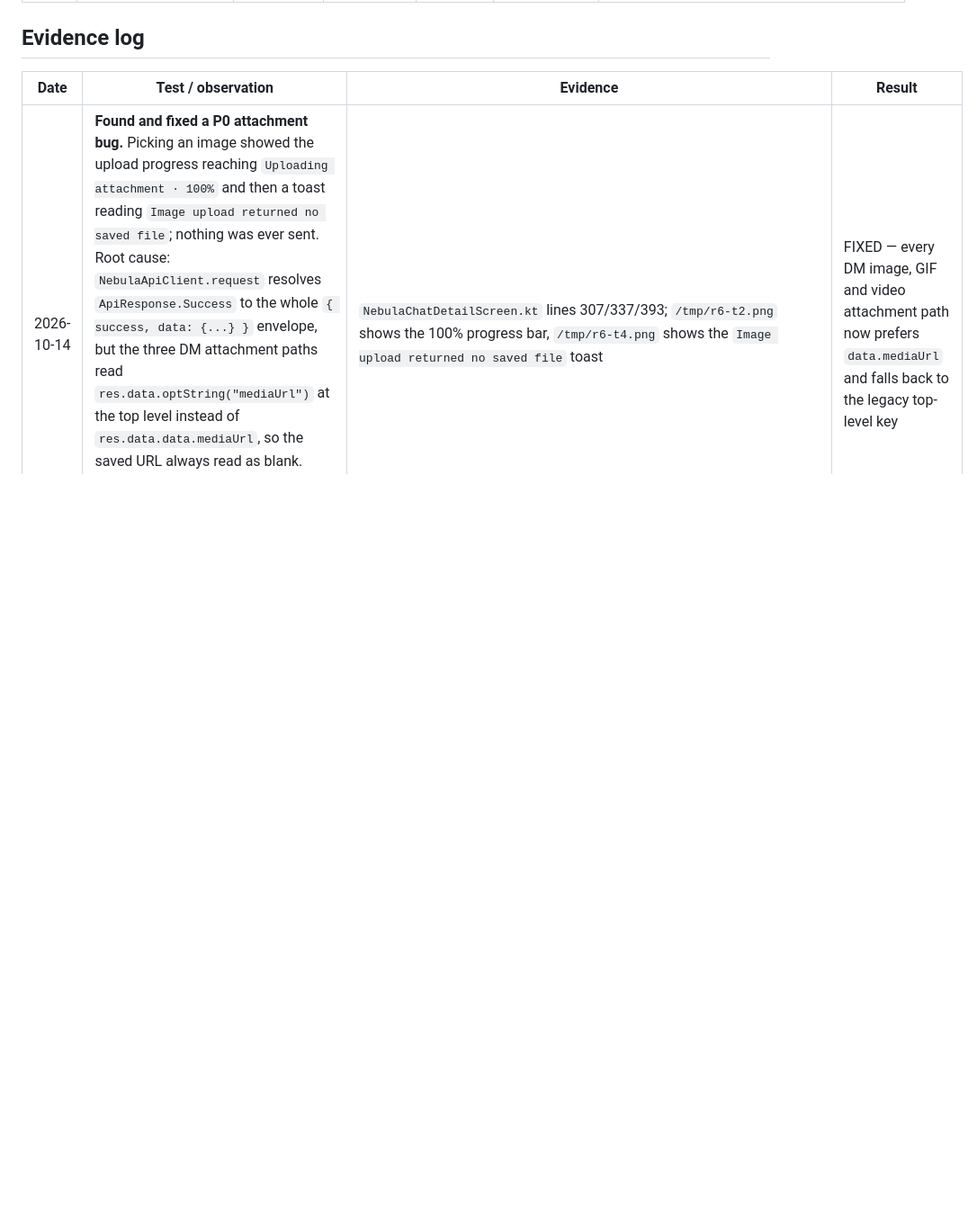
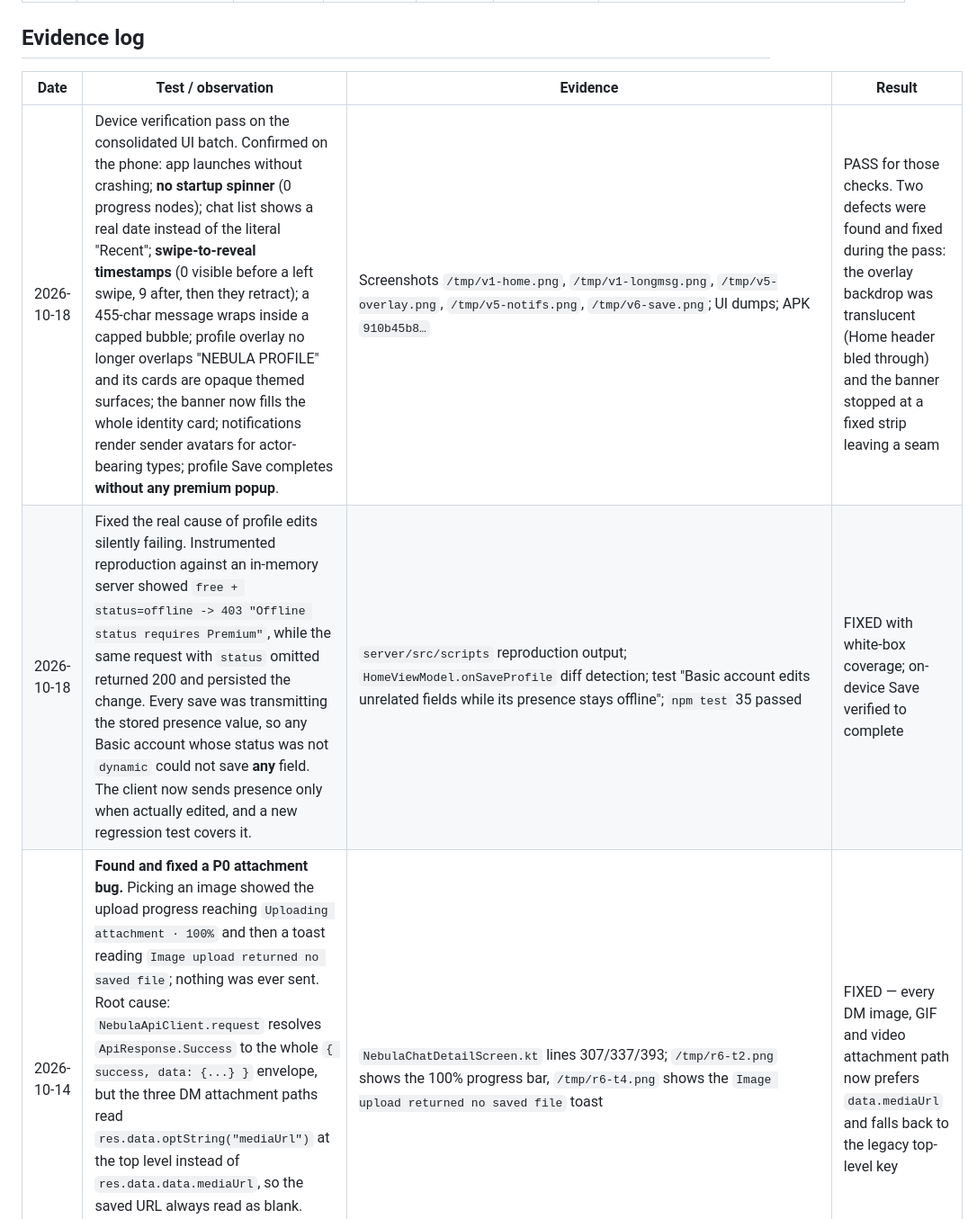
Before and after one commit to sarvagra/NEBULA, a Markdown page: NEBULA_EXECUTION_CHECKLIST.md, the part around the change. Shown at 90% size. Rendered like a GitHub page; blank space fills up the shorter version.

Commit message:
Record device verification pass evidence

```diff
--- a/NEBULA_EXECUTION_CHECKLIST.md
+++ b/NEBULA_EXECUTION_CHECKLIST.md
@@ -60,6 +60,8 @@ This checklist tracks the supplied task list. `Final check with another account`
 
 | Date | Test / observation | Evidence | Result |
 |---|---|---|---|
+| 2026-10-18 | Device verification pass on the consolidated UI batch. Confirmed on the phone: app launches without crashing; **no startup spinner** (0 progress nodes); chat list shows a real date instead of the literal "Recent"; **swipe-to-reveal timestamps** (0 visible before a left swipe, 9 after, then they retract); a 455-char message wraps inside a capped bubble; profile overlay no longer overlaps "NEBULA PROFILE" and its cards are opaque themed surfaces; the banner now fills the whole identity card; notifications render sender avatars for actor-bearing types; profile Save completes **without any premium popup**. | Screenshots `/tmp/v1-home.png`, `/tmp/v1-longmsg.png`, `/tmp/v5-overlay.png`, `/tmp/v5-notifs.png`, `/tmp/v6-save.png`; UI dumps; APK `910b45b8…` | PASS for those checks. Two defects were found and fixed during the pass: the overlay backdrop was translucent (Home header bled through) and the banner stopped at a fixed strip leaving a seam |
+| 2026-10-18 | Fixed the real cause of profile edits silently failing. Instrumented reproduction against an in-memory server showed `free + status=offline -> 403 "Offline status requires Premium"`, while the same request with `status` omitted returned 200 and persisted the change. Every save was transmitting the stored presence value, so any Basic account whose status was not `dynamic` could not save **any** field. The client now sends presence only when actually edited, and a new regression test covers it. | `server/src/scripts` reproduction output; `HomeViewModel.onSaveProfile` diff detection; test "Basic account edits unrelated fields while its presence stays offline"; `npm test` 35 passed | FIXED with white-box coverage; on-device Save verified to complete |
 | 2026-10-14 | **Found and fixed a P0 attachment bug.** Picking an image showed the upload progress reaching `Uploading attachment · 100%` and then a toast reading `Image upload returned no saved file`; nothing was ever sent. Root cause: `NebulaApiClient.request` resolves `ApiResponse.Success` to the whole `{ success, data: {...} }` envelope, but the three DM attachment paths read `res.data.optString("mediaUrl")` at the top level instead of `res.data.data.mediaUrl`, so the saved URL always read as blank. (The profile-avatar editor already had the correct nested read, which is why avatars worked and attachments did not.) | `NebulaChatDetailScreen.kt` lines 307/337/393; `/tmp/r6-t2.png` shows the 100% progress bar, `/tmp/r6-t4.png` shows the `Image upload returned no saved file` toast | FIXED — every DM image, GIF and video attachment path now prefers `data.mediaUrl` and falls back to the legacy top-level key |
 | 2026-10-14 | **Two-account image attachment verified end to end** with the fix installed. User 0 picked a photo from the Android photo picker, the attachment chooser stayed anchored above the composer with the `Image` / `Video` / `Hide as spoiler` controls, upload progress ran to 100%, and the media bubble appeared in the thread. On the clone the same photo rendered as an incoming attachment bubble with the sender avatar. | `/tmp/r6-fixed-send.png` (sender: photo bubble), `/tmp/r6-recipient-img.png` (recipient: incoming photo bubble); APK SHA-256 `6d91d3b8…` installed on both profiles | N-014 and N-015 PASS with a second account for images: upload honours the size gate, the file is stored remotely, and the recipient renders it. GIF and 30MB video paths still need their own pass |
 | 2026-10-14 | Two-account unsend/tombstone check. Clone `@clone99x` sent `unsend-me-now`; the sender bubble offered Edit **and** Unsend while the two older messages offered only Edit, confirming the client mirrors the two-minute window. Tapping Unsend replaced the bubble with `This message was unsent.` and removed both controls. On user 0 the same position renders `This message was unsent.` as a plain text tombstone with no media. | `/tmp/r5-clone-unsend.png` (Unsend present only on the fresh bubble), `/tmp/r5-clone-unsent.png` (tombstone, controls gone), `/tmp/r5-u0-tombstone.png`; recipient text dump shows `This message was unsent.` | N-011 PASS with a second account. The server remains the authority on the window (security suite covers the expired-window rejection) |
```
